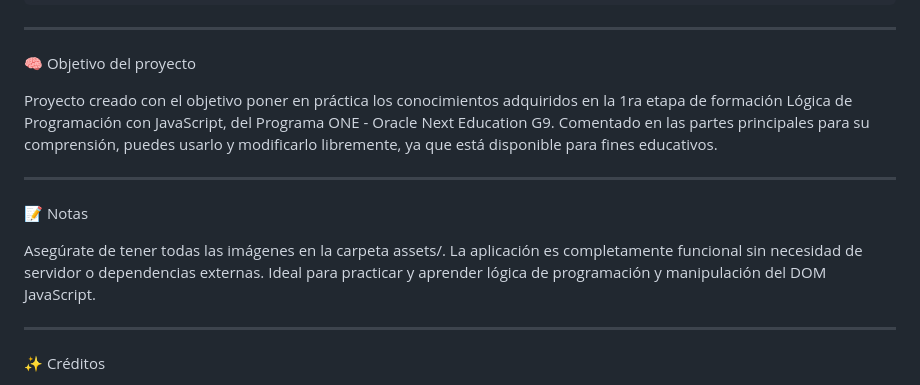
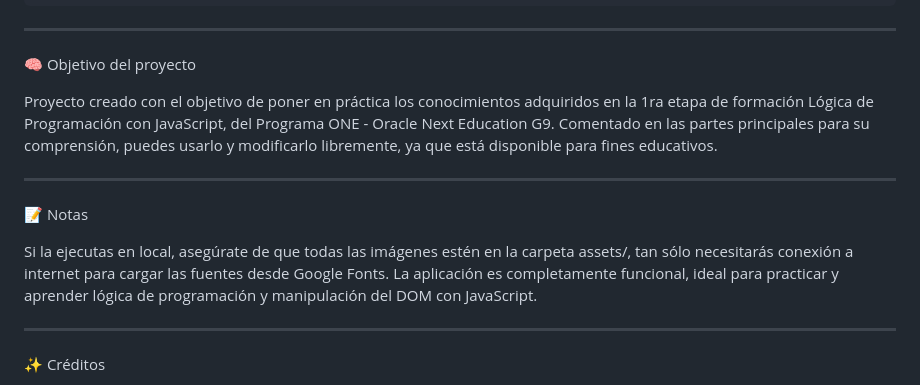
Before and after one commit to LenninTemoche/Challenge-Amigo-Secreto-G9, a Markdown page: README.md, the part around the change. GitHub-like rendering.

Commit message:
Update README.md
actualizando detalles del redame

```diff
--- a/README.md
+++ b/README.md
@@ -144,14 +144,14 @@ challenge-amigo-secreto_esp-main/
 
 🧠 Objetivo del proyecto
 
-Proyecto creado con el objetivo poner en práctica los conocimientos  adquiridos en la 1ra etapa de formación Lógica de Programación con JavaScript, del Programa ONE - Oracle Next Education G9. Comentado en las partes principales para su comprensión, puedes usarlo y modificarlo libremente, ya que está disponible para fines educativos.
+Proyecto creado con el objetivo de poner en práctica los conocimientos  adquiridos en la 1ra etapa de formación Lógica de Programación con JavaScript, del Programa ONE - Oracle Next Education G9. Comentado en las partes principales para su comprensión, puedes usarlo y modificarlo libremente, ya que está disponible para fines educativos.
 
 ---
 
 📝 Notas
 
-Asegúrate de tener todas las imágenes en la carpeta assets/. La aplicación es completamente funcional sin necesidad de servidor o dependencias externas.
-Ideal para practicar y aprender lógica de programación y manipulación del DOM JavaScript.
+Si la ejecutas en local, asegúrate de que todas las imágenes estén en la carpeta assets/, tan sólo necesitarás conexión a internet para cargar las fuentes desde Google Fonts.
+La aplicación es completamente funcional, ideal para practicar y aprender lógica de programación y manipulación del DOM con JavaScript.
 
 ---
 
```
